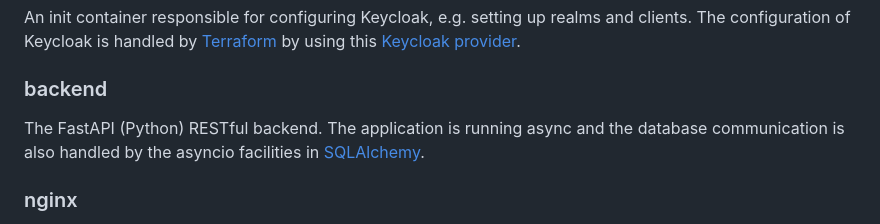
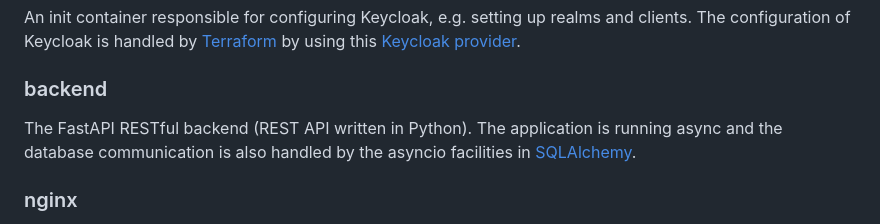
Before and after one commit to andreaskring/bootstrap-keycloak-fastapi-postgres, a Markdown page: README.md, the part around the change. Rendered like a GitHub page.

Commit message:
docs: update readme

```diff
--- a/README.md
+++ b/README.md
@@ -87,7 +87,8 @@ handled by [Terraform](https://www.terraform.io/) by using this
 [Keycloak provider](https://registry.terraform.io/providers/mrparkers/keycloak/latest/docs).
 
 ### backend
-The FastAPI (Python) RESTful backend. The application is running async and
+The FastAPI RESTful backend (REST API written in Python). The
+application is running async and
 the database communication is also handled by the asyncio facilities
 in [SQLAlchemy](https://www.sqlalchemy.org/).
 
```
